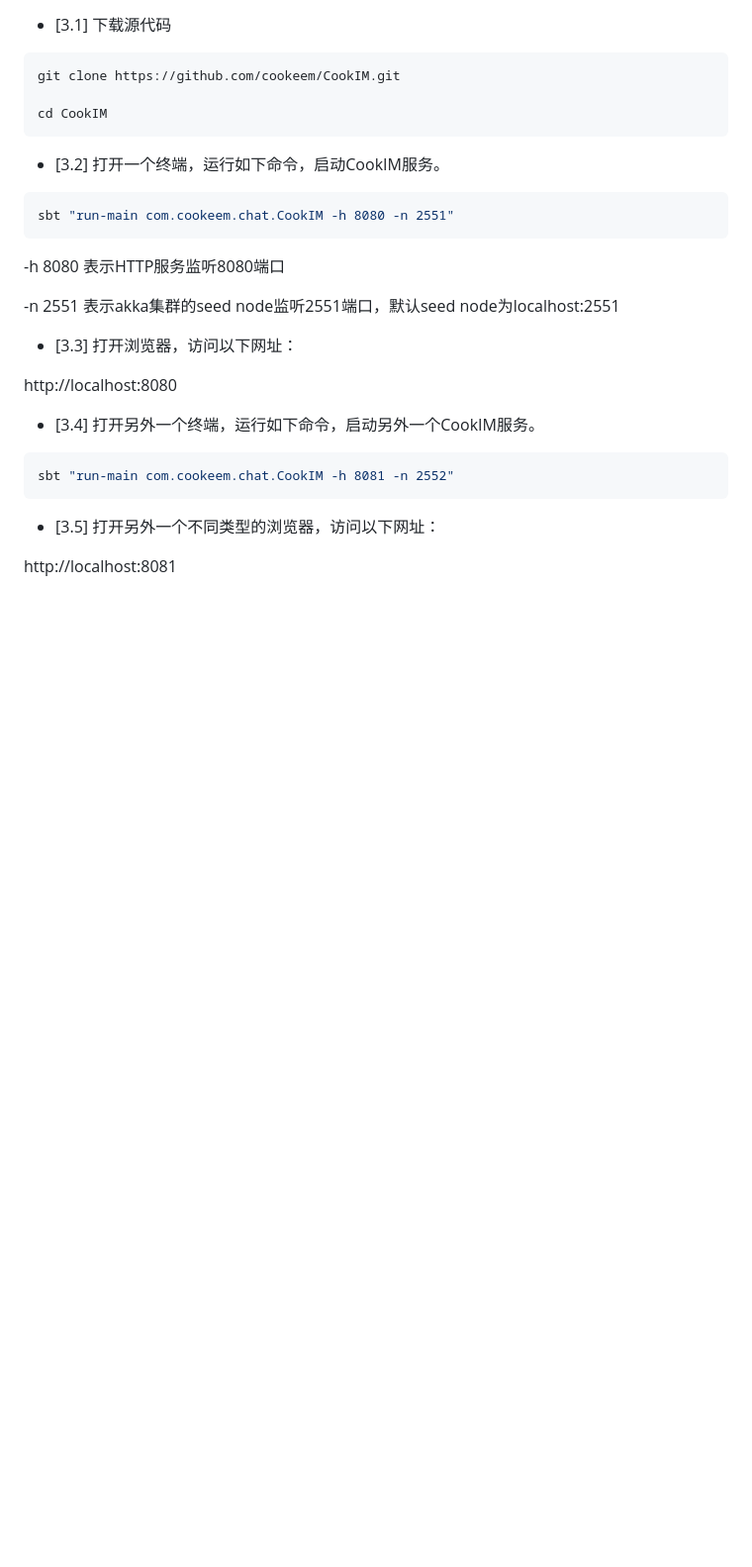
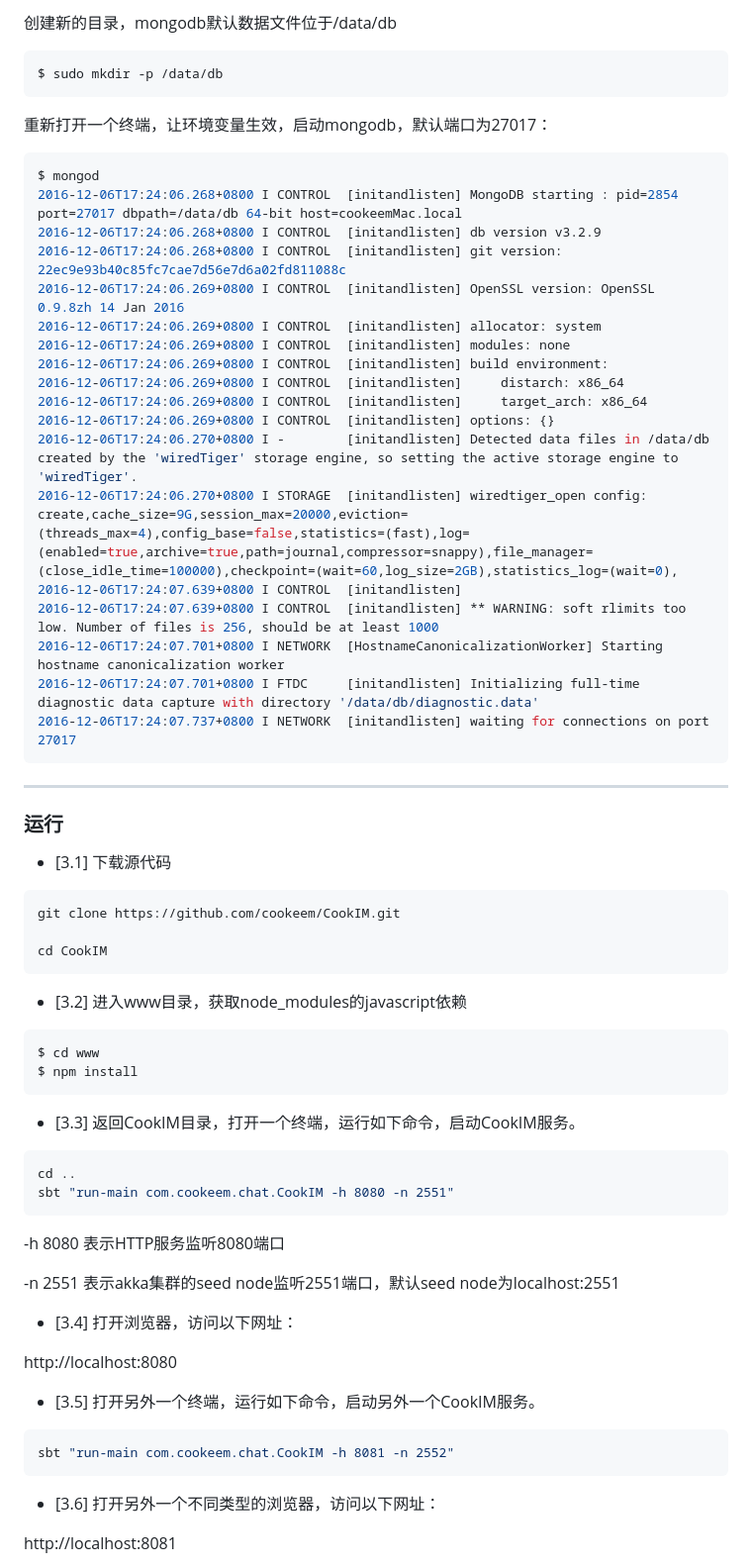
Before and after one commit to FayasNoushady0chuh/songyaxu8, a Markdown page: README_CN.md, the part around the change printed below. Shown: that part at 99% size. Rendered like a GitHub page; blank space fills up the shorter version.

````diff
--- a/README_CN.md
+++ b/README_CN.md
@@ -38,3 +202,33 @@ MongoDB 3+ (3.4.0测试有问题，建议使用3.2.9)
+创建新的目录，mongodb默认数据文件位于/data/db
+```sh
+$ sudo mkdir -p /data/db
+```
+
+重新打开一个终端，让环境变量生效，启动mongodb，默认端口为27017：
+```sh
+$ mongod
+2016-12-06T17:24:06.268+0800 I CONTROL  [initandlisten] MongoDB starting : pid=2854 port=27017 dbpath=/data/db 64-bit host=cookeemMac.local
+2016-12-06T17:24:06.268+0800 I CONTROL  [initandlisten] db version v3.2.9
+2016-12-06T17:24:06.268+0800 I CONTROL  [initandlisten] git version: 22ec9e93b40c85fc7cae7d56e7d6a02fd811088c
+2016-12-06T17:24:06.269+0800 I CONTROL  [initandlisten] OpenSSL version: OpenSSL 0.9.8zh 14 Jan 2016
+2016-12-06T17:24:06.269+0800 I CONTROL  [initandlisten] allocator: system
+2016-12-06T17:24:06.269+0800 I CONTROL  [initandlisten] modules: none
+2016-12-06T17:24:06.269+0800 I CONTROL  [initandlisten] build environment:
+2016-12-06T17:24:06.269+0800 I CONTROL  [initandlisten]     distarch: x86_64
+2016-12-06T17:24:06.269+0800 I CONTROL  [initandlisten]     target_arch: x86_64
+2016-12-06T17:24:06.269+0800 I CONTROL  [initandlisten] options: {}
+2016-12-06T17:24:06.270+0800 I -        [initandlisten] Detected data files in /data/db created by the 'wiredTiger' storage engine, so setting the active storage engine to 'wiredTiger'.
+2016-12-06T17:24:06.270+0800 I STORAGE  [initandlisten] wiredtiger_open config: create,cache_size=9G,session_max=20000,eviction=(threads_max=4),config_base=false,statistics=(fast),log=(enabled=true,archive=true,path=journal,compressor=snappy),file_manager=(close_idle_time=100000),checkpoint=(wait=60,log_size=2GB),statistics_log=(wait=0),
+2016-12-06T17:24:07.639+0800 I CONTROL  [initandlisten]
+2016-12-06T17:24:07.639+0800 I CONTROL  [initandlisten] ** WARNING: soft rlimits too low. Number of files is 256, should be at least 1000
+2016-12-06T17:24:07.701+0800 I NETWORK  [HostnameCanonicalizationWorker] Starting hostname canonicalization worker
+2016-12-06T17:24:07.701+0800 I FTDC     [initandlisten] Initializing full-time diagnostic data capture with directory '/data/db/diagnostic.data'
+2016-12-06T17:24:07.737+0800 I NETWORK  [initandlisten] waiting for connections on port 27017
+```
+---
+
+
+### 运行
 - [3.1] 下载源代码
 ```sh
 git clone https://github.com/cookeem/CookIM.git
@@ -42,25 +236,32 @@ git clone https://github.com/cookeem/CookIM.git
 cd CookIM
 ```
 
-- [3.2] 打开一个终端，运行如下命令，启动CookIM服务。
+- [3.2] 进入www目录，获取node_modules的javascript依赖
+```sh
+$ cd www
+$ npm install
+```
+
+- [3.3] 返回CookIM目录，打开一个终端，运行如下命令，启动CookIM服务。
 
 ```sh
+cd ..
 sbt "run-main com.cookeem.chat.CookIM -h 8080 -n 2551"
 ```
 -h 8080 表示HTTP服务监听8080端口
 
 -n 2551 表示akka集群的seed node监听2551端口，默认seed node为localhost:2551
 
-- [3.3] 打开浏览器，访问以下网址：
+- [3.4] 打开浏览器，访问以下网址：
 
 http://localhost:8080
 
-- [3.4] 打开另外一个终端，运行如下命令，启动另外一个CookIM服务。
+- [3.5] 打开另外一个终端，运行如下命令，启动另外一个CookIM服务。
 ```sh
 sbt "run-main com.cookeem.chat.CookIM -h 8081 -n 2552"
 ```
 
-- [3.5] 打开另外一个不同类型的浏览器，访问以下网址：
+- [3.6] 打开另外一个不同类型的浏览器，访问以下网址：
 
 http://localhost:8081
 
````
Also changed, not shown: other parts of README_CN.md (+170 -6 lines), docs/CookIM-ChatStream.png (added), docs/CookIM-Flow.png (added).
